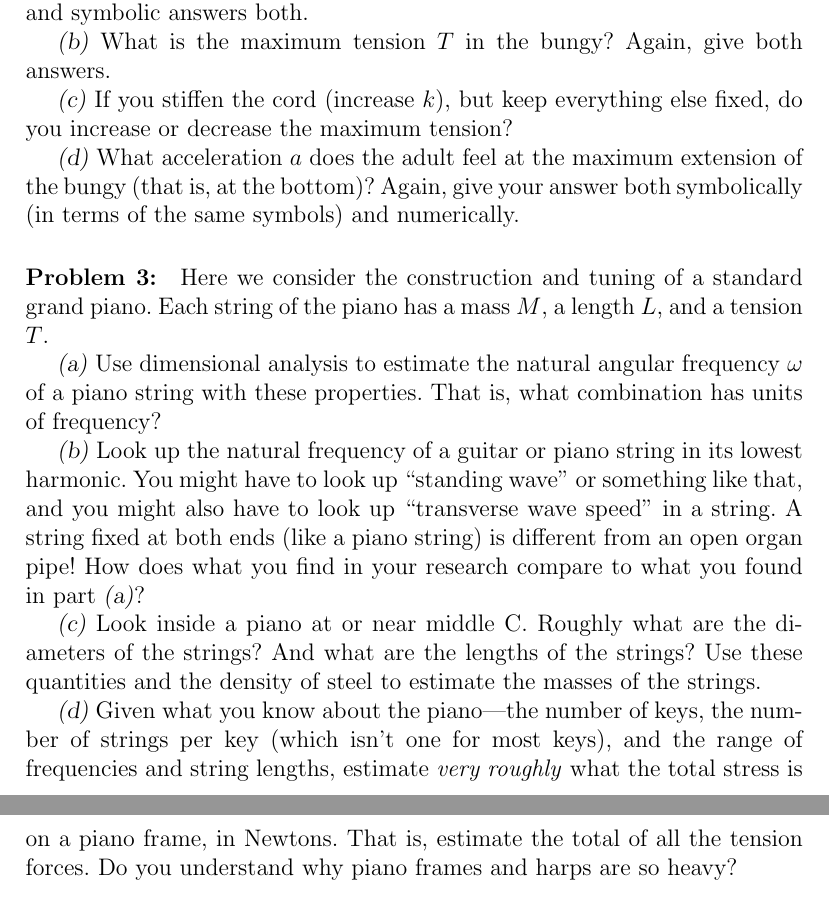
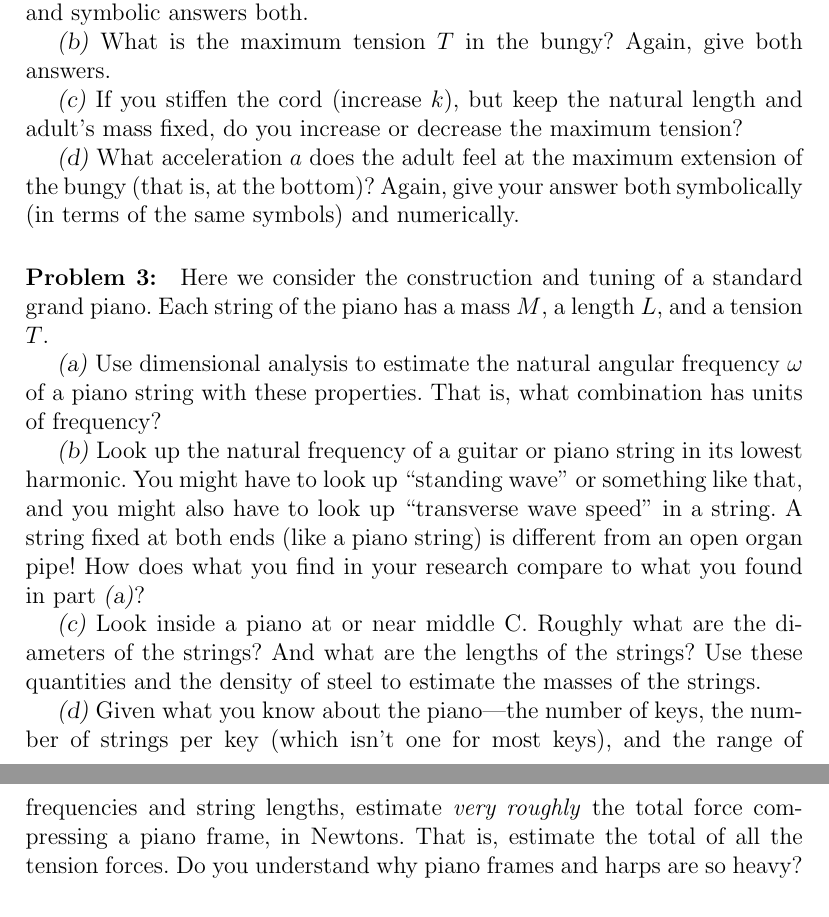
Before and after one commit to davidwhogg/Physics1, a LaTeX document (tex/physics1_ps09.tex): two parts of pages 1 and 2 of 2, joined at a grey line, cut so that both start at the same text. Compiled offline with pdfLaTeX.

Commit message:
wording tweaks

```diff
--- a/tex/physics1_ps09.tex
+++ b/tex/physics1_ps09.tex
@@ -33,7 +33,7 @@ and symbolic answers both.
 both answers.
 
 \textsl{(c)} If you stiffen the cord (increase $k$), but keep
-everything else fixed, do you increase or decrease the maximum
+the natural length and adult's mass fixed, do you increase or decrease the maximum
 tension?
 
 \textsl{(d)} What acceleration $a$ does the adult feel at the maximum
@@ -63,7 +63,7 @@ of the strings.
 \textsl{(d)} Given what you know about the piano---the number of keys,
 the number of strings per key (which isn't one for most keys), and the
 range of frequencies and string lengths, estimate \emph{very roughly}
-what the total stress is on a piano frame, in Newtons. That is,
+the total force compressing a piano frame, in Newtons. That is,
 estimate the total of all the tension forces. Do you understand why
 piano frames and harps are so heavy?
 
```
Also changed, not shown: 1 other file.
